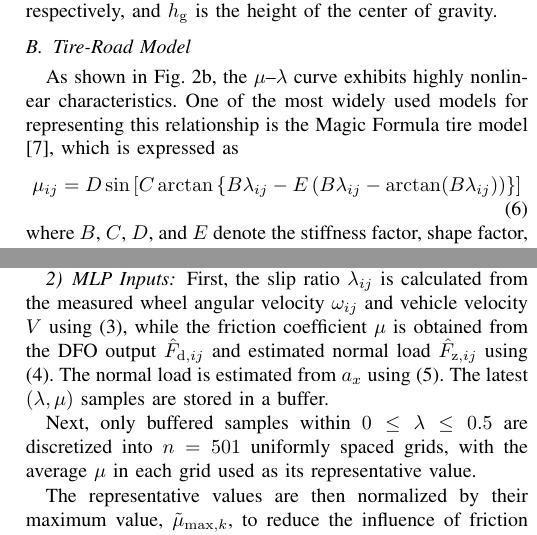
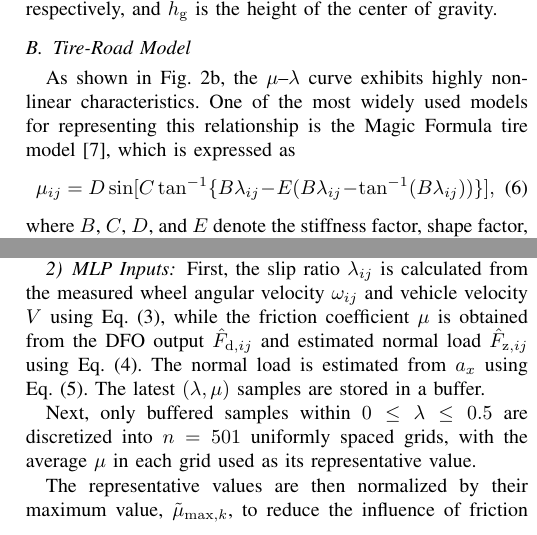
Before and after one commit to thooooly/thesis, a LaTeX paper (template/ieee/ICM2027/ICM2027.tex): two parts of the columns of pages 3 and 4 of 8, joined at a grey line, cut so that both start at the same text. Compiled offline with pdfLaTeX; a missing font is replaced by an installed copy or a similar font; a LaTeX package or settings file that is missing is left out.

Commit message:
20261123-03:34

```diff
--- a/template/ieee/ICM2027/ICM2027.tex
+++ b/template/ieee/ICM2027/ICM2027.tex
@@ -150,28 +155,18 @@ F_{z,\mathrm{r}}
 &=
 \frac{l_\mathrm{f}}{2(l_\mathrm{r}+l_\mathrm{f})}Mg
 +
-\frac{Ma_x}{2(l_\mathrm{r}+l_\mathrm{f})}h_\mathrm{g}
+\frac{Ma_x}{2(l_\mathrm{r}+l_\mathrm{f})}h_\mathrm{g},
 \end{aligned}
 \end{equation}
 where $a_x$ is the longitudinal acceleration, $l_\mathrm{f}$ and $l_\mathrm{r}$ are the distances from the center of gravity to the front and rear axles, respectively, and $h_\mathrm{g}$ is the height of the center of gravity.
 
 \subsection{Tire-Road Model}
-As shown in Fig.~\ref{subfig:2_mu-lambda_curve}, the $\mu$--$\lambda$ curve exhibits highly nonlinear characteristics. One of the most widely used models for representing this relationship is the Magic Formula tire model \cite{pacejka}, which is expressed as
+As shown in Fig.~\ref{subfig:2_mu-lambda_curve}, the $\mu$--$\lambda$ curve exhibits highly nonlinear characteristics. One of the most widely used models for representing this relationship is the Magic Formula tire model~\cite{pacejka}, which is expressed as
 \begin{equation}
-    \label{eq:2_magicformula}
-    \mu_{ij}
-    =
-    D\sin\left[
-    C\arctan\left\{
-    B\lambda_{ij}
-    -
-    E\left(
-    B\lambda_{ij}
-    -
-    \arctan(B\lambda_{ij})
-    \right)
-    \right\}
-    \right]
+\label{eq:magic_formula}
+\mu_{ij}
+=
+D\sin[C\tan^{-1}\{B\lambda_{ij}-E(B\lambda_{ij}-\tan^{-1}(B\lambda_{ij}))\}],
 \end{equation}
 where $B$, $C$, $D$, and $E$ denote the stiffness factor, shape factor, peak factor, and curvature factor, respectively. The $\mu$--$\lambda$ curve is fitted using these four coefficients.
 
@@ -199,11 +194,11 @@ Q_{\mathrm{f}}(s)
 T^{*}_{ij}
 -
 J_{\omega,ij}\dot{\omega}_{ij}
-}{r}
+}{r},
 \end{equation}
 where $T^{*}_{ij}$ is the motor torque command and $Q_{\mathrm{f}}(s)=1/(\tau s+1)$ is a first-order low-pass filter with a time constant of $\tau$.
 
-As shown in (\ref{eq:2_lambda}), the definition of slip ratio differs between driving conditions ($r\omega_{ij}\geq V$) and braking conditions ($r\omega_{ij}<V$), which is inconvenient for control design. Therefore, instead of directly controlling the slip ratio, the following control variable $y_{ij}$ is introduced:
+As shown in Eq.~(\ref{eq:2_lambda}), the definition of slip ratio differs between driving conditions ($r\omega_{ij}\geq V$) and braking conditions ($r\omega_{ij}<V$), which is inconvenient for control design. Therefore, instead of directly controlling the slip ratio, the following control variable $y_{ij}$ is introduced:
 \begin{equation}
 \label{eq:3_y}
 y_{ij}
@@ -252,7 +247,7 @@ The network architecture, input settings, and training parameters are summarized
 \end{table}
 
 \subsubsection{MLP Inputs}
-First, the slip ratio $\lambda_{ij}$ is calculated from the measured wheel angular velocity $\omega_{ij}$ and vehicle velocity $V$ using (\ref{eq:2_lambda}), while the friction coefficient $\mu$ is obtained from the DFO output $\hat{F}_{\mathrm{d},ij}$ and estimated normal load $\hat{F}_{\mathrm{z},ij}$ using (\ref{eq:2_F_d}). The normal load is estimated from $a_x$ using (\ref{eq:2_F_z}). The latest $(\lambda,\mu)$ samples are stored in a buffer.
+First, the slip ratio $\lambda_{ij}$ is calculated from the measured wheel angular velocity $\omega_{ij}$ and vehicle velocity $V$ using Eq.~(\ref{eq:2_lambda}), while the friction coefficient $\mu$ is obtained from the DFO output $\hat{F}_{\mathrm{d},ij}$ and estimated normal load $\hat{F}_{\mathrm{z},ij}$ using Eq.~(\ref{eq:2_F_d}). The normal load is estimated from $a_x$ using Eq.~(\ref{eq:2_F_z}). The latest $(\lambda,\mu)$ samples are stored in a buffer.
 
 Next, only buffered samples within $0\leq\lambda\leq0.5$ are discretized into $n=501$ uniformly spaced grids, with the average $\mu$ in each grid used as its representative value.
 
```
Also changed, not shown: template/ieee/ICM2027/ICM2027.tex (51 more changed lines).
